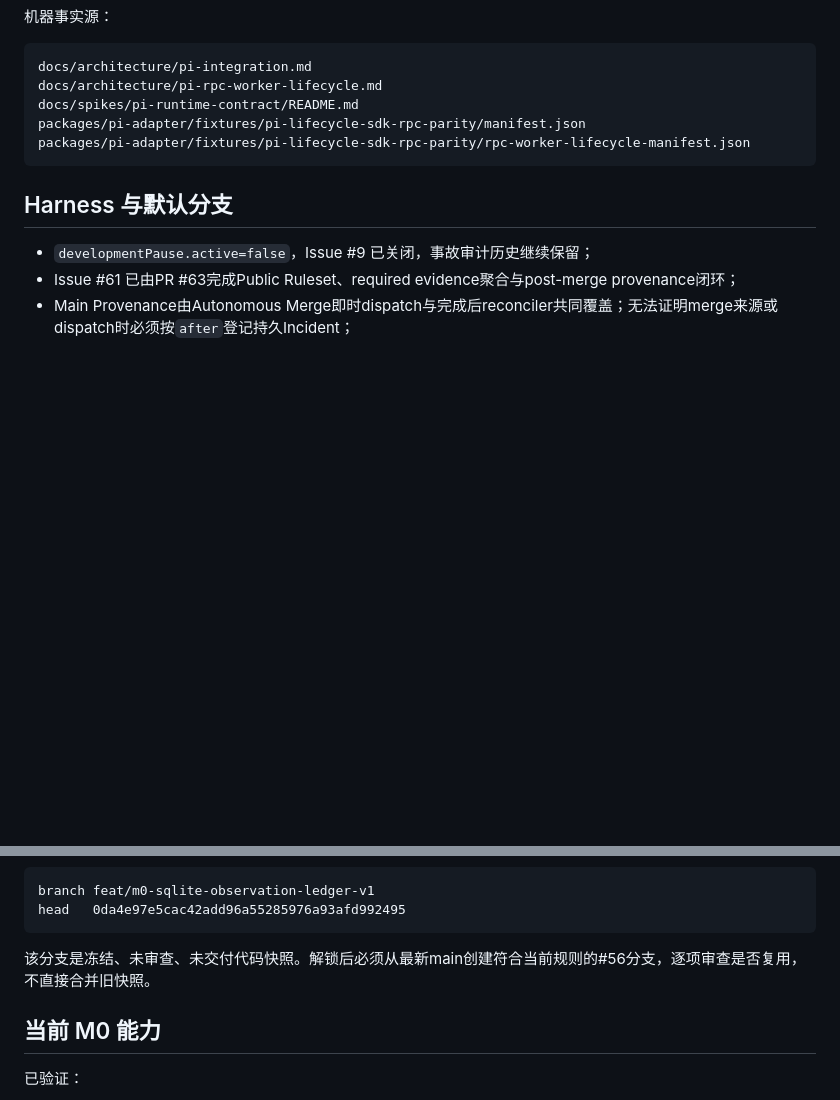
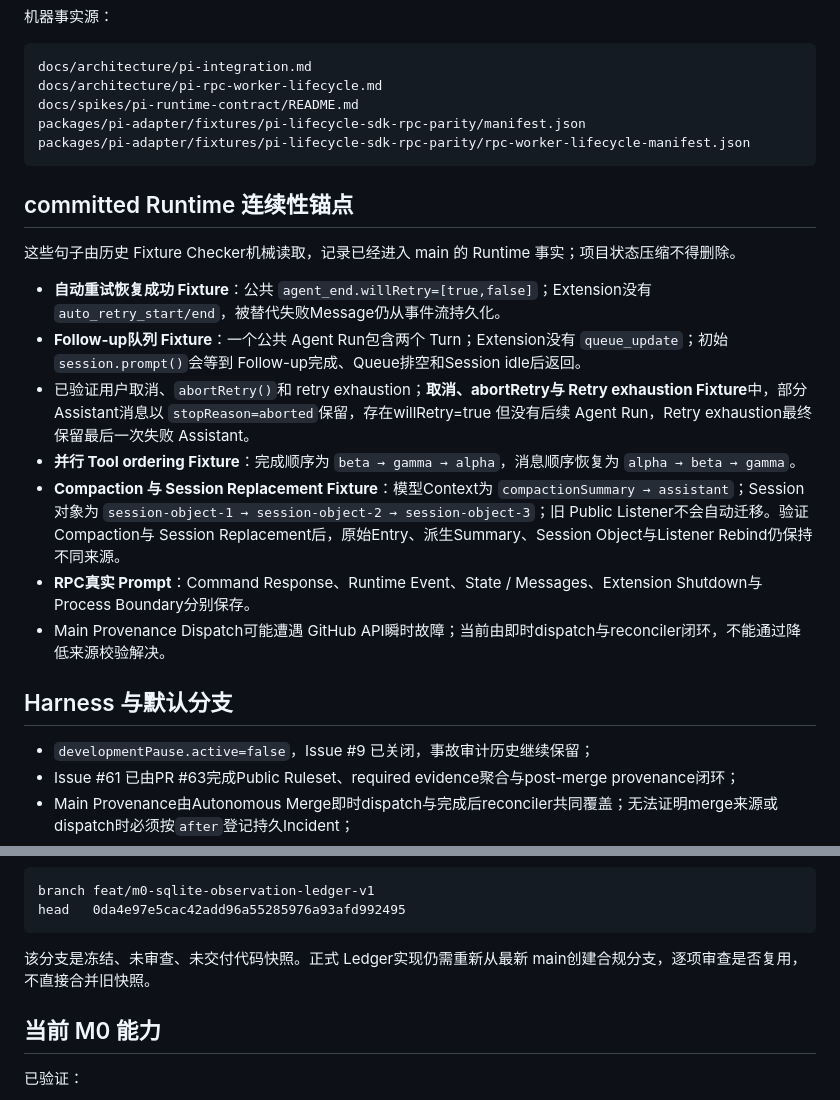
Before and after one commit to ntygod/zhiwei-next, a Markdown page: docs/harness/project-state.md, 2 parts joined by grey strips. GitHub-like rendering; blank space fills up the shorter version.

Commit message:
docs(harness): restore Runtime and work-item continuity anchors

````diff
--- a/docs/harness/project-state.md
+++ b/docs/harness/project-state.md
@@ -115,6 +115,18 @@ packages/pi-adapter/fixtures/pi-lifecycle-sdk-rpc-parity/manifest.json
 packages/pi-adapter/fixtures/pi-lifecycle-sdk-rpc-parity/rpc-worker-lifecycle-manifest.json
 ```
 
+## committed Runtime 连续性锚点
+
+这些句子由历史 Fixture Checker机械读取，记录已经进入 main 的 Runtime 事实；项目状态压缩不得删除。
+
+- **自动重试恢复成功 Fixture**：公共 `agent_end.willRetry=[true,false]`；Extension没有 `auto_retry_start/end`，被替代失败Message仍从事件流持久化。
+- **Follow-up队列 Fixture**：一个公共 Agent Run包含两个 Turn；Extension没有 `queue_update`；初始 `session.prompt()`会等到 Follow-up完成、Queue排空和Session idle后返回。
+- 已验证用户取消、`abortRetry()`和 retry exhaustion；**取消、abortRetry与 Retry exhaustion Fixture**中，部分 Assistant消息以 `stopReason=aborted`保留，存在willRetry=true 但没有后续 Agent Run，Retry exhaustion最终保留最后一次失败 Assistant。
+- **并行 Tool ordering Fixture**：完成顺序为 `beta → gamma → alpha`，消息顺序恢复为 `alpha → beta → gamma`。
+- **Compaction 与 Session Replacement Fixture**：模型Context为 `compactionSummary → assistant`；Session对象为 `session-object-1 → session-object-2 → session-object-3`；旧 Public Listener不会自动迁移。验证 Compaction与 Session Replacement后，原始Entry、派生Summary、Session Object与Listener Rebind仍保持不同来源。
+- **RPC真实 Prompt**：Command Response、Runtime Event、State / Messages、Extension Shutdown与Process Boundary分别保存。
+- Main Provenance Dispatch可能遭遇 GitHub API瞬时故障；当前由即时dispatch与reconciler闭环，不能通过降低来源校验解决。
+
 ## Harness 与默认分支
 
 - `developmentPause.active=false`，Issue #9 已关闭，事故审计历史继续保留；
@@ -144,7 +156,7 @@ branch feat/m0-sqlite-observation-ledger-v1
 head   0da4e97e5cac42add96a55285976a93afd992495
 ```
 
-该分支是冻结、未审查、未交付代码快照。解锁后必须从最新main创建符合当前规则的#56分支，逐项审查是否复用，不直接合并旧快照。
+该分支是冻结、未审查、未交付代码快照。正式 Ledger实现仍需重新从最新 main创建合规分支，逐项审查是否复用，不直接合并旧快照。
 
 ## 当前 M0 能力
 
````
